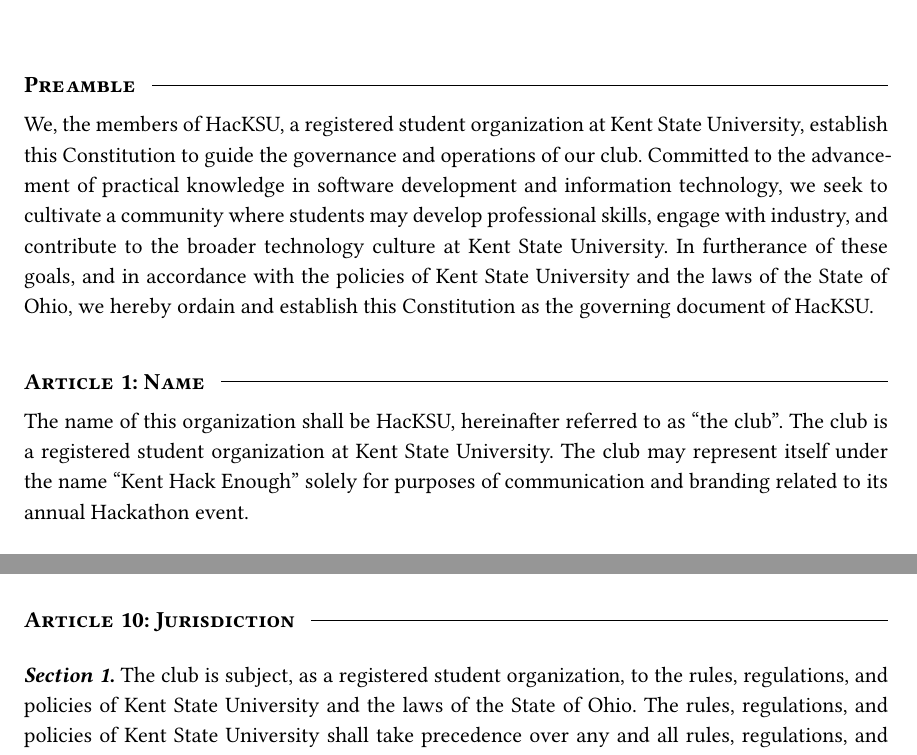
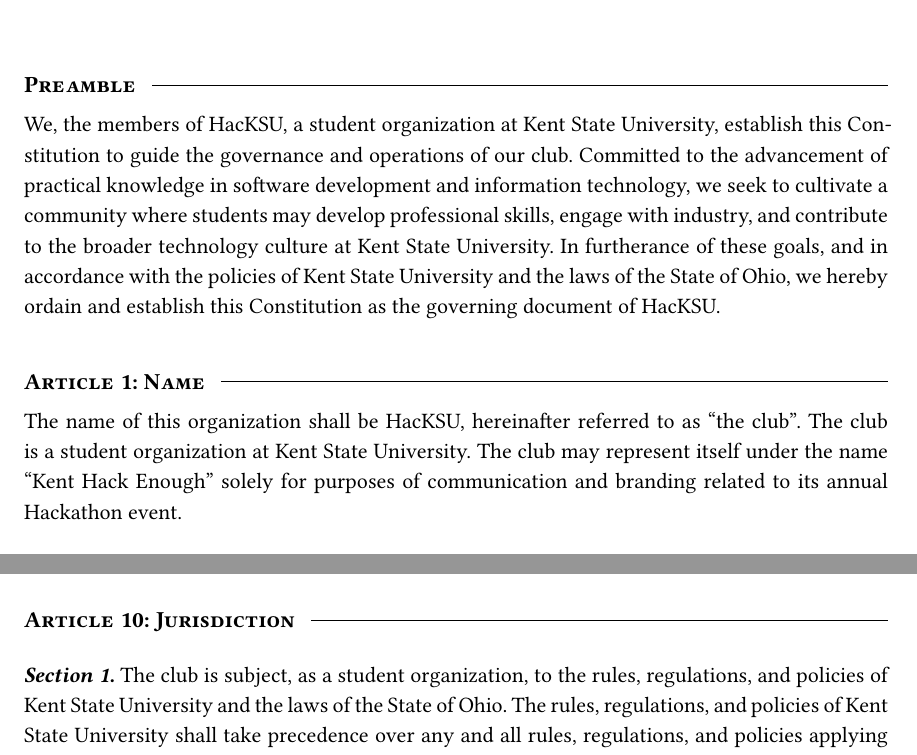
Before and after one commit to hacksu/constitution, a Typst document (hacksu.typ): two parts of pages 4 and 7 of 7, joined at a grey line, cut so that both start at the same text. Compiled offline with Typst 0.15; a missing font is replaced by an installed copy or a similar font.

Commit message:
Update hacksu.typ

```diff
--- a/hacksu.typ
+++ b/hacksu.typ
@@ -133,11 +133,11 @@
 
 == Preamble
 
-We, the members of HacKSU, a registered student organization at Kent State University, establish this Constitution to guide the governance and operations of our club. Committed to the advancement of practical knowledge in software development and information technology, we seek to cultivate a community where students may develop professional skills, engage with industry, and contribute to the broader technology culture at Kent State University. In furtherance of these goals, and in accordance with the policies of Kent State University and the laws of the State of Ohio, we hereby ordain and establish this Constitution as the governing document of HacKSU.
+We, the members of HacKSU, a student organization at Kent State University, establish this Constitution to guide the governance and operations of our club. Committed to the advancement of practical knowledge in software development and information technology, we seek to cultivate a community where students may develop professional skills, engage with industry, and contribute to the broader technology culture at Kent State University. In furtherance of these goals, and in accordance with the policies of Kent State University and the laws of the State of Ohio, we hereby ordain and establish this Constitution as the governing document of HacKSU.
 
 == Article 1: Name
 
-The name of this organization shall be HacKSU, hereinafter referred to as "the club". The club is a registered student organization at Kent State University. The club may represent itself under the name "Kent Hack Enough" solely for purposes of communication and branding related to its annual Hackathon event.
+The name of this organization shall be HacKSU, hereinafter referred to as "the club". The club is a student organization at Kent State University. The club may represent itself under the name "Kent Hack Enough" solely for purposes of communication and branding related to its annual Hackathon event.
 
 == Article 2: Purpose
 === Section 1
@@ -236,4 +236,4 @@
 == Article 10: Jurisdiction
 
 === Section 1
-The club is subject, as a registered student organization, to the rules, regulations, and policies of Kent State University and the laws of the State of Ohio. The rules, regulations, and policies of Kent State University shall take precedence over any and all rules, regulations, and policies applying to the club, including any rules, regulations, or policies of affiliate organizations.
+The club is subject, as a student organization, to the rules, regulations, and policies of Kent State University and the laws of the State of Ohio. The rules, regulations, and policies of Kent State University shall take precedence over any and all rules, regulations, and policies applying to the club, including any rules, regulations, or policies of affiliate organizations.
```
Also changed, not shown: hacksu.typ (2 more changed lines).
